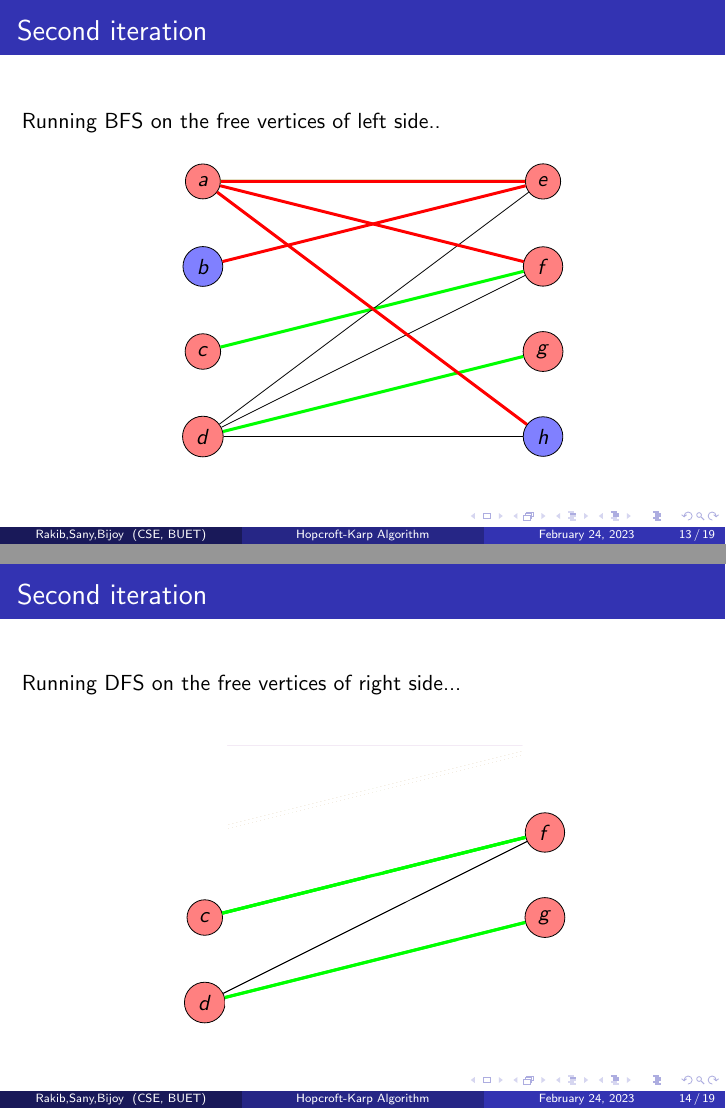
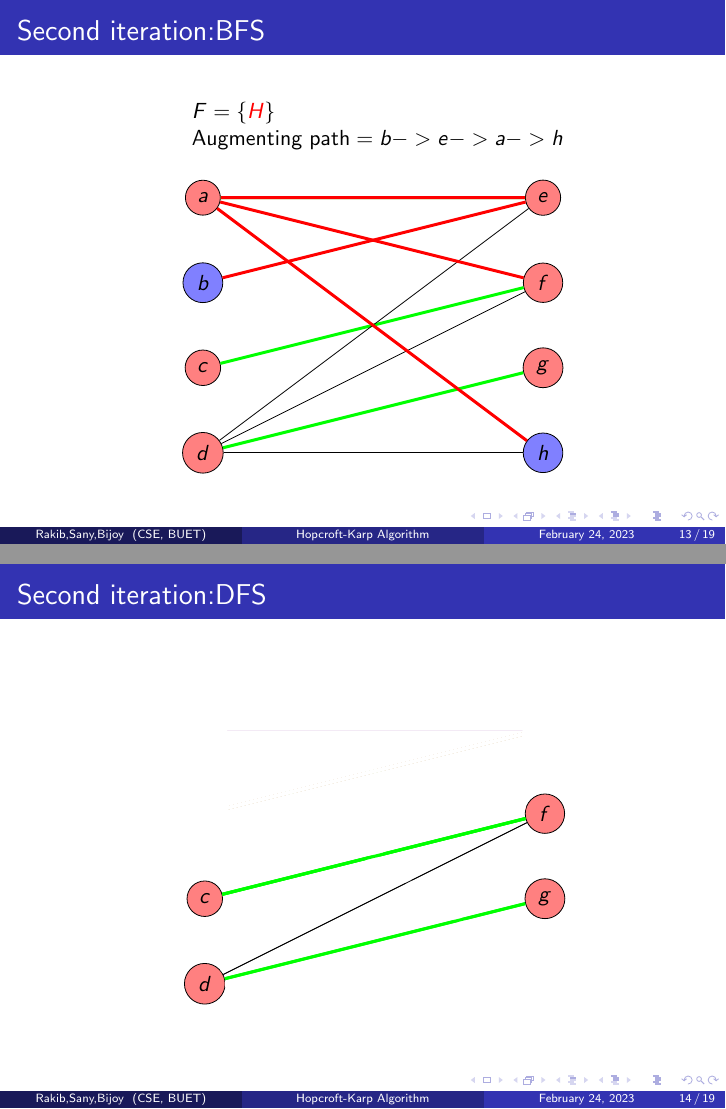
Before and after one commit to Rakib047/CSE-300-Presentation-on-Hopcroft-Karp-Algorithm-using-LaTeX, LaTeX slides (main.tex): pages 33 and 39 of 47, joined at a grey line. Compiled offline with pdfLaTeX.

Commit message:
upto 2nd iteration BFS

```diff
--- a/main.tex
+++ b/main.tex
@@ -357,8 +357,12 @@ After running the DFS on the remaining part, $$M=\{e-a,f-c,g-d\}$$ \\
 \end{tikzpicture}
 \end{frame}
 
-\begin{frame}{Second iteration}
-    Running BFS on the free vertices of left side..\\
+\begin{frame}{Second iteration:BFS}
+    \only<1-2>{$\hspace{3cm}F=\{\}$} \\
+    \only<1>{$\hspace{3cm}Augmenting path=b->e$}
+    \only<2>{$\hspace{3cm}\text{Augmenting path}=b->e->a$}
+    \only<3>{$\hspace{3cm}F=\{\textcolor{red}{H}\}$}\\
+    \only<3>{$\hspace{3cm}\text{Augmenting path}=b->e->a->h$}\\
     \vspace{.5cm}
 \hspace{2.7cm}
     \begin{tikzpicture}[scale=1.5]
@@ -398,8 +402,8 @@ After running the DFS on the remaining part, $$M=\{e-a,f-c,g-d\}$$ \\
 \end{tikzpicture}
 \end{frame}
 
-\begin{frame}{Second iteration}
-Running DFS on the free vertices of right side...\\
+\begin{frame}{Second iteration:DFS}
+
         \vspace{.5cm}
 \hspace{2.7cm}
     \begin{tikzpicture}[scale=1.5]
```
Also changed, not shown: main.pdf, 10 other files.
